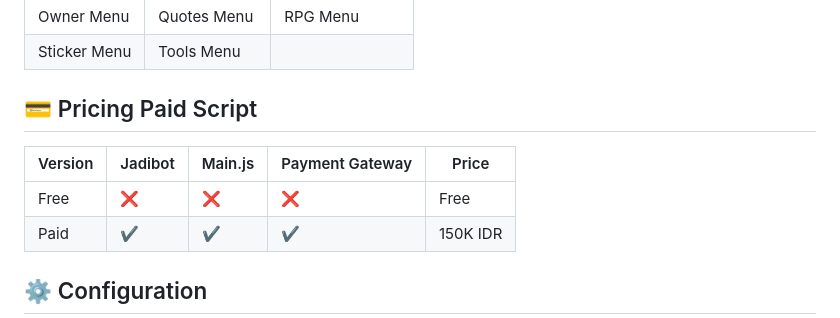
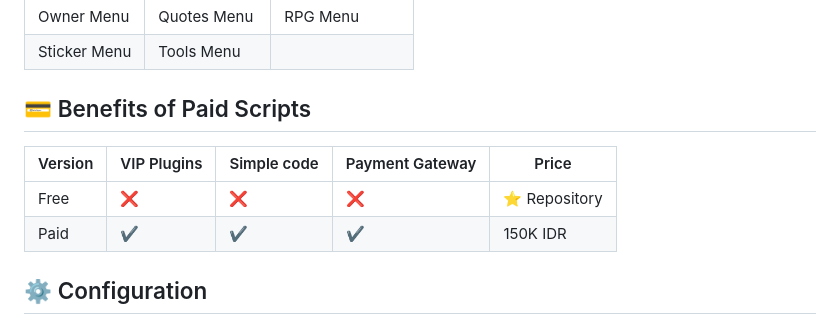
Before and after one commit to XM4ZE/XMYULA-MD, a Markdown page: README.md, the part around the change. GitHub-like rendering.

```diff
--- a/README.md
+++ b/README.md
@@ -24,10 +24,10 @@ npm start
 | Owner Menu     | Quotes Menu    | RPG Menu       |
 | Sticker Menu   | Tools Menu     |                |
 
-## 💳 Pricing Paid Script
-| Version       | Jadibot | Main.js | Payment Gateway | Price     |
+## 💳 Benefits of Paid Scripts
+| Version       | VIP Plugins | Simple code | Payment Gateway | Price     |
 |---------------|----------|---------|-----------------|-----------|
-| Free          | ❌       | ❌      | ❌              | Free      |
+| Free          | ❌       | ❌      | ❌              | ⭐ Repository      |
 | Paid          | ✔️       | ✔️      | ✔️              | 150K IDR  |
 
 ## ⚙️ Configuration
```
